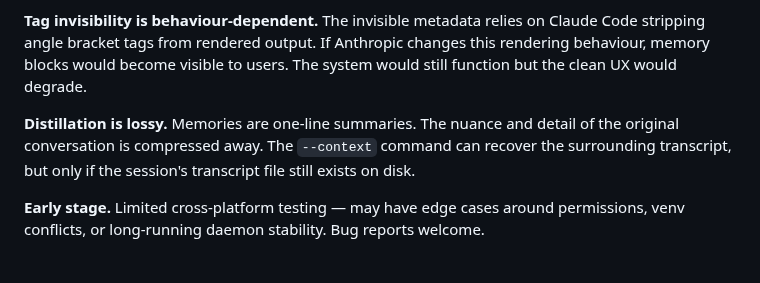
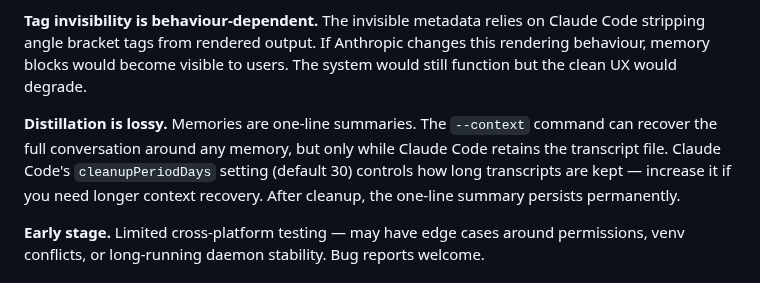
Before and after one commit to jimovonz/cairn, a Markdown page: README.md, the part around the change. Rendered like a GitHub page.

```diff
--- a/README.md
+++ b/README.md
@@ -222,7 +222,7 @@ All tunable parameters are in `cairn/config.py`. Any value can be overridden via
 
 **Tag invisibility is behaviour-dependent.** The invisible metadata relies on Claude Code stripping angle bracket tags from rendered output. If Anthropic changes this rendering behaviour, memory blocks would become visible to users. The system would still function but the clean UX would degrade.
 
-**Distillation is lossy.** Memories are one-line summaries. The nuance and detail of the original conversation is compressed away. The `--context` command can recover the surrounding transcript, but only if the session's transcript file still exists on disk.
+**Distillation is lossy.** Memories are one-line summaries. The `--context` command can recover the full conversation around any memory, but only while Claude Code retains the transcript file. Claude Code's `cleanupPeriodDays` setting (default 30) controls how long transcripts are kept — increase it if you need longer context recovery. After cleanup, the one-line summary persists permanently.
 
 **Early stage.** Limited cross-platform testing — may have edge cases around permissions, venv conflicts, or long-running daemon stability. Bug reports welcome.
 
```
Also changed, not shown: ARCHITECTURE.md (+8 -15 lines).
